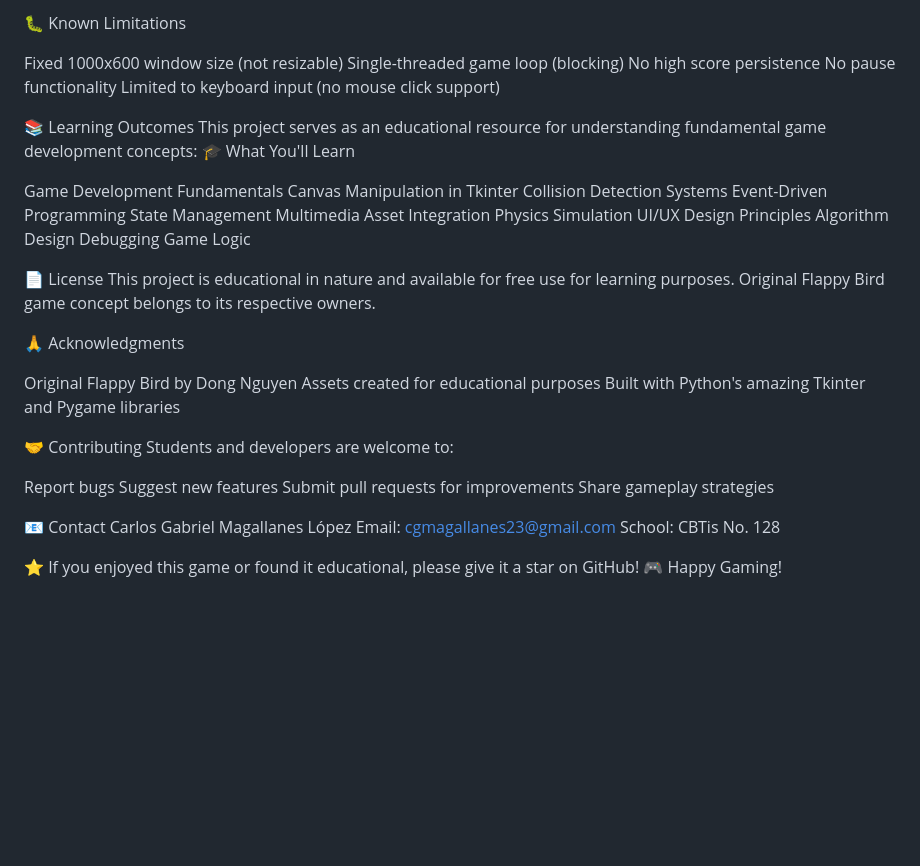
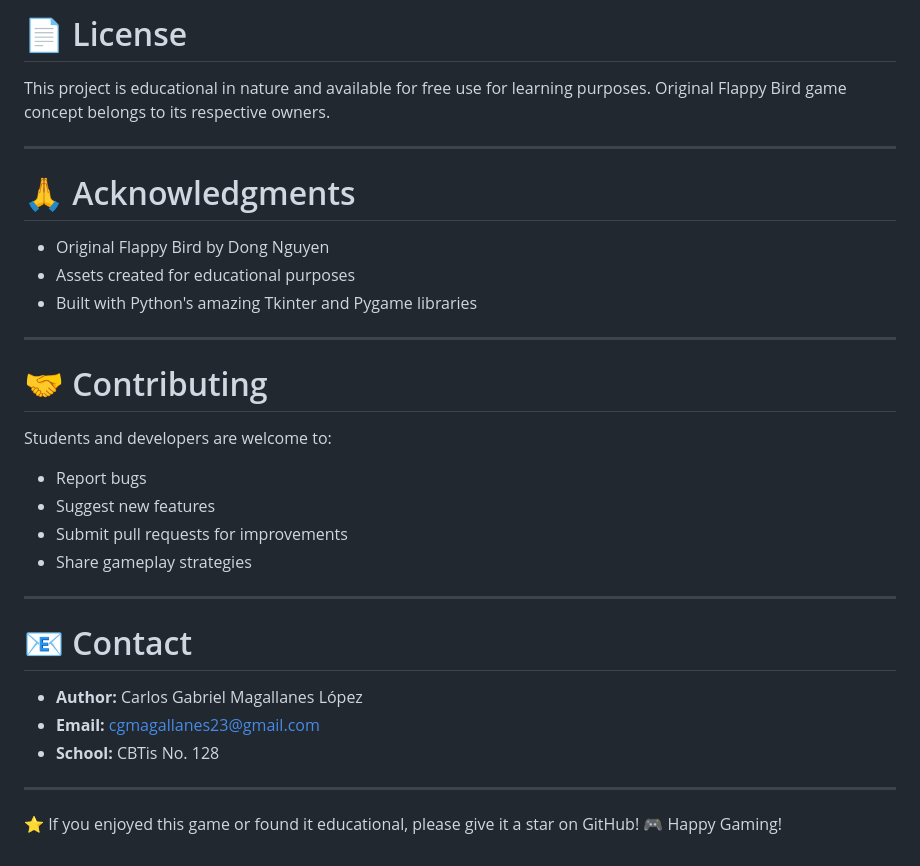
Before and after one commit to TheNarratorVIMMXX/FlappyBird, a Markdown page: README.md, the part around one of its changes. Rendered like a GitHub page; blank space fills up the shorter version.

Commit message:
Update README.md
Extended Info of Project

```diff
--- a/README.md
+++ b/README.md
@@ -171,49 +152,33 @@ Top pipe created by rotating base pipe 180°
-🐛 Known Limitations
-
-Fixed 1000x600 window size (not resizable)
-Single-threaded game loop (blocking)
-No high score persistence
-No pause functionality
-Limited to keyboard input (no mouse click support)
-
-📚 Learning Outcomes
-This project serves as an educational resource for understanding fundamental game development concepts:
-🎓 What You'll Learn
-
-Game Development Fundamentals
-Canvas Manipulation in Tkinter
-Collision Detection Systems
-Event-Driven Programming
-State Management
-Multimedia Asset Integration
-Physics Simulation
-UI/UX Design Principles
-Algorithm Design
-Debugging Game Logic
-
-📄 License
+# 📄 License
 This project is educational in nature and available for free use for learning purposes. Original Flappy Bird game concept belongs to its respective owners.
 
-🙏 Acknowledgments
+---
 
-Original Flappy Bird by Dong Nguyen
-Assets created for educational purposes
-Built with Python's amazing Tkinter and Pygame libraries
+# 🙏 Acknowledgments
 
+- Original Flappy Bird by Dong Nguyen
+- Assets created for educational purposes
+- Built with Python's amazing Tkinter and Pygame libraries
 
-🤝 Contributing
+---
+
+# 🤝 Contributing
+
 Students and developers are welcome to:
+- Report bugs
+- Suggest new features
+- Submit pull requests for improvements
+- Share gameplay strategies
 
-Report bugs
-Suggest new features
-Submit pull requests for improvements
-Share gameplay strategies
+---
 
+# 📧 Contact
 
-📧 Contact
-Carlos Gabriel Magallanes López
-Email: cgmagallanes23@gmail.com
-School: CBTis No. 128
+- **Author:** Carlos Gabriel Magallanes López
+- **Email:** cgmagallanes23@gmail.com
+- **School:** CBTis No. 128
+
+---
 
 ⭐ If you enjoyed this game or found it educational, please give it a star on GitHub!
 🎮 Happy Gaming!
```
Also changed, not shown: other parts of README.md (+136 -155 lines).
